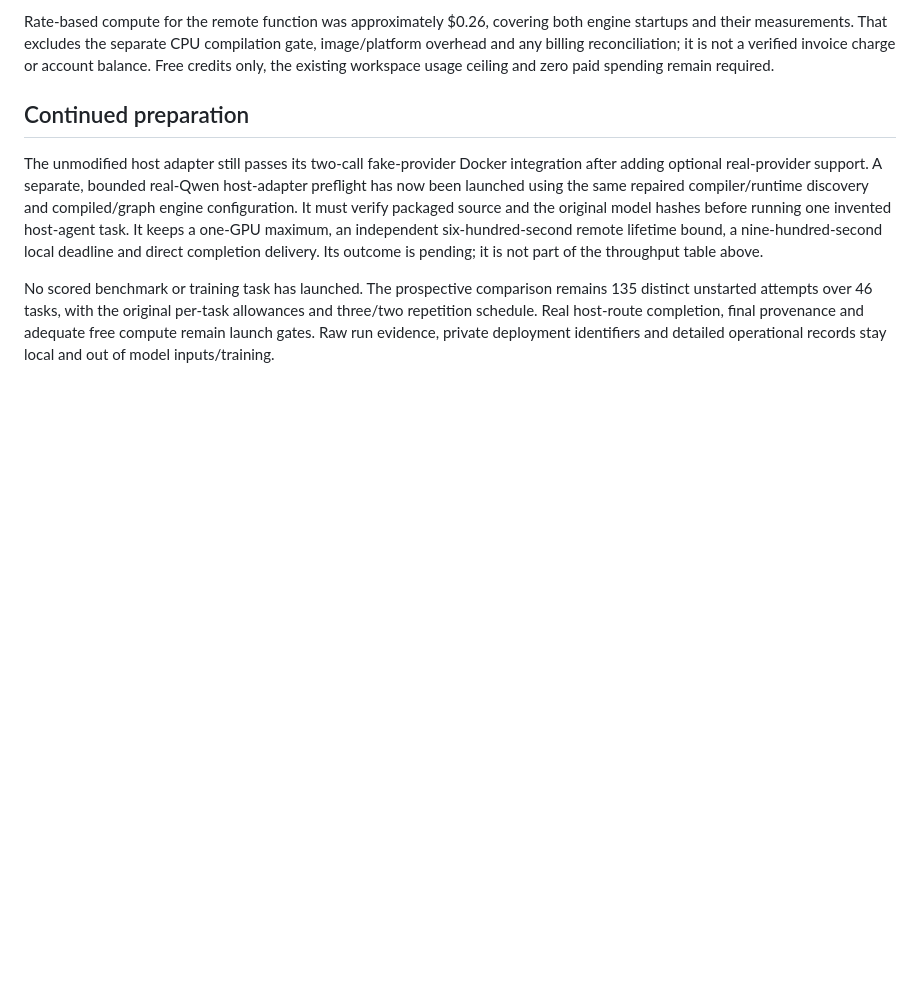
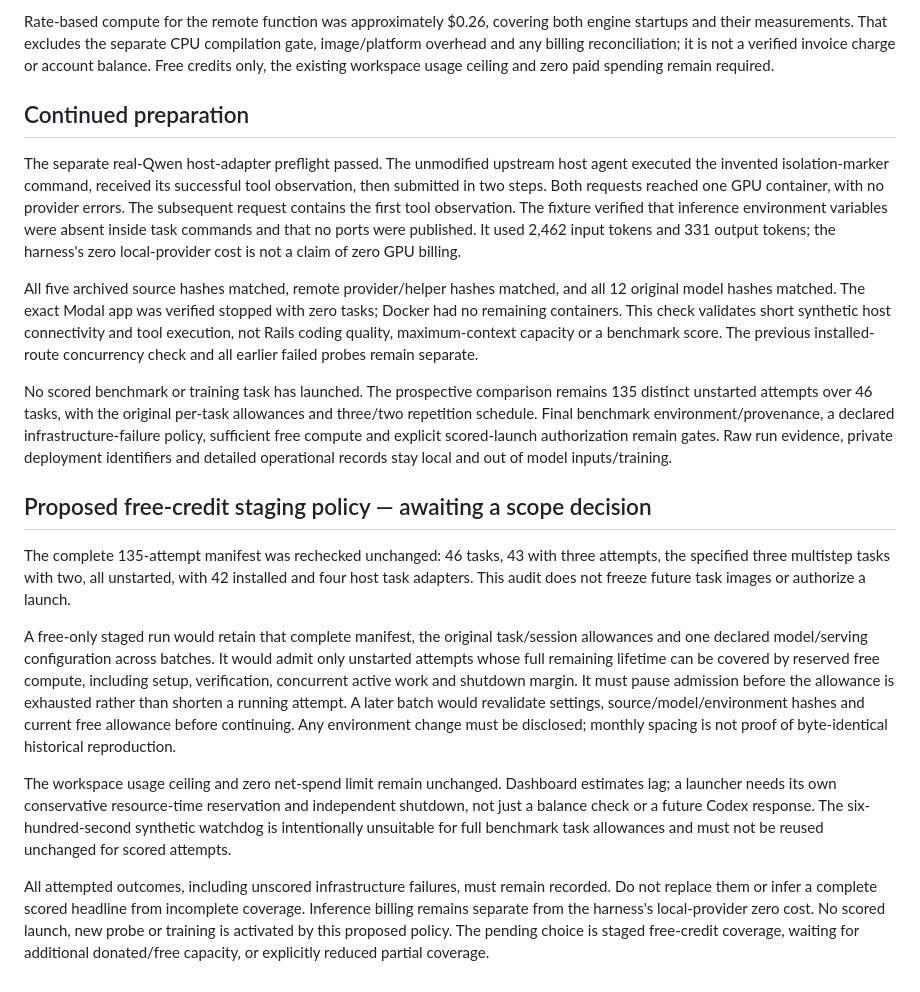
Before and after one commit to MrDHat/rails-model-lab, a Markdown page: docs/qwen-compiled-inference-results-2026-10-30.md, the part around the change. Drawn GitHub-style; blank space fills up the shorter version.

Commit message:
Record verified real-Qwen host result and proposed free-credit staging policy

```diff
--- a/docs/qwen-compiled-inference-results-2026-10-30.md
+++ b/docs/qwen-compiled-inference-results-2026-10-30.md
@@ -27,6 +27,18 @@ Rate-based compute for the remote function was approximately $0.26, covering bot
 
 ## Continued preparation
 
-The unmodified host adapter still passes its two-call fake-provider Docker integration after adding optional real-provider support. A separate, bounded real-Qwen host-adapter preflight has now been launched using the same repaired compiler/runtime discovery and compiled/graph engine configuration. It must verify packaged source and the original model hashes before running one invented host-agent task. It keeps a one-GPU maximum, an independent six-hundred-second remote lifetime bound, a nine-hundred-second local deadline and direct completion delivery. Its outcome is pending; it is not part of the throughput table above.
+The separate real-Qwen host-adapter preflight passed. The unmodified upstream host agent executed the invented isolation-marker command, received its successful tool observation, then submitted in two steps. Both requests reached one GPU container, with no provider errors. The subsequent request contains the first tool observation. The fixture verified that inference environment variables were absent inside task commands and that no ports were published. It used 2,462 input tokens and 331 output tokens; the harness's zero local-provider cost is not a claim of zero GPU billing.
 
-No scored benchmark or training task has launched. The prospective comparison remains 135 distinct unstarted attempts over 46 tasks, with the original per-task allowances and three/two repetition schedule. Real host-route completion, final provenance and adequate free compute remain launch gates. Raw run evidence, private deployment identifiers and detailed operational records stay local and out of model inputs/training.
+All five archived source hashes matched, remote provider/helper hashes matched, and all 12 original model hashes matched. The exact Modal app was verified stopped with zero tasks; Docker had no remaining containers. This check validates short synthetic host connectivity and tool execution, not Rails coding quality, maximum-context capacity or a benchmark score. The previous installed-route concurrency check and all earlier failed probes remain separate.
+
+No scored benchmark or training task has launched. The prospective comparison remains 135 distinct unstarted attempts over 46 tasks, with the original per-task allowances and three/two repetition schedule. Final benchmark environment/provenance, a declared infrastructure-failure policy, sufficient free compute and explicit scored-launch authorization remain gates. Raw run evidence, private deployment identifiers and detailed operational records stay local and out of model inputs/training.
+
+## Proposed free-credit staging policy — awaiting a scope decision
+
+The complete 135-attempt manifest was rechecked unchanged: 46 tasks, 43 with three attempts, the specified three multistep tasks with two, all unstarted, with 42 installed and four host task adapters. This audit does not freeze future task images or authorize a launch.
+
+A free-only staged run would retain that complete manifest, the original task/session allowances and one declared model/serving configuration across batches. It would admit only unstarted attempts whose full remaining lifetime can be covered by reserved free compute, including setup, verification, concurrent active work and shutdown margin. It must pause admission before the allowance is exhausted rather than shorten a running attempt. A later batch would revalidate settings, source/model/environment hashes and current free allowance before continuing. Any environment change must be disclosed; monthly spacing is not proof of byte-identical historical reproduction.
+
+The workspace usage ceiling and zero net-spend limit remain unchanged. Dashboard estimates lag; a launcher needs its own conservative resource-time reservation and independent shutdown, not just a balance check or a future Codex response. The six-hundred-second synthetic watchdog is intentionally unsuitable for full benchmark task allowances and must not be reused unchanged for scored attempts.
+
+All attempted outcomes, including unscored infrastructure failures, must remain recorded. Do not replace them or infer a complete scored headline from incomplete coverage. Inference billing remains separate from the harness's local-provider zero cost. No scored launch, new probe or training is activated by this proposed policy. The pending choice is staged free-credit coverage, waiting for additional donated/free capacity, or explicitly reduced partial coverage.
```
